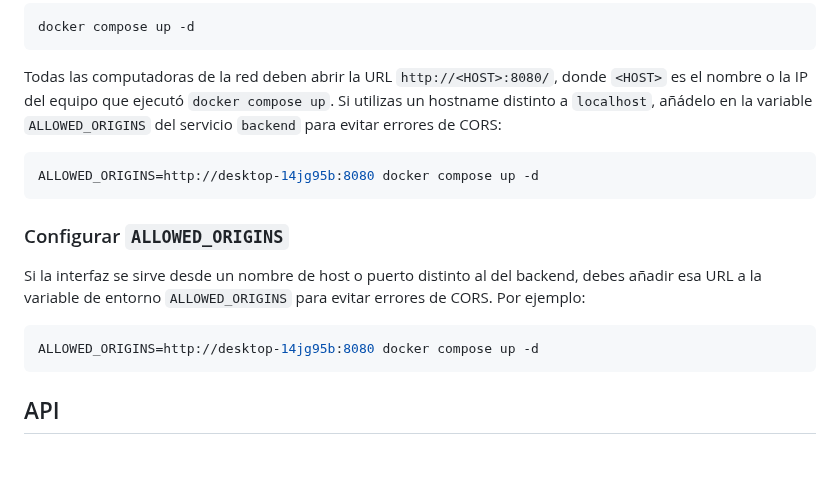
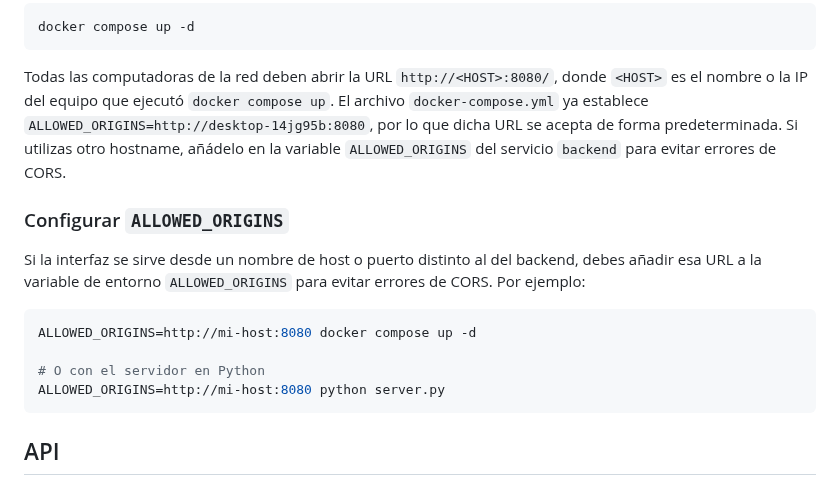
Before and after one commit to facussc24/Proyecto-barack, a Markdown page: README.md, the part around the change. GitHub-like rendering; blank space fills up the shorter version.

Commit message:
docs: clarify default allowed origins

````diff
--- a/README.md
+++ b/README.md
@@ -105,12 +105,10 @@ docker compose up -d
 
 Todas las computadoras de la red deben abrir la URL `http://<HOST>:8080/`,
 donde `<HOST>` es el nombre o la IP del equipo que ejecutó `docker compose up`.
-Si utilizas un hostname distinto a `localhost`, añádelo en la variable
-`ALLOWED_ORIGINS` del servicio `backend` para evitar errores de CORS:
-
-```bash
-ALLOWED_ORIGINS=http://desktop-14jg95b:8080 docker compose up -d
-```
+El archivo `docker-compose.yml` ya establece
+`ALLOWED_ORIGINS=http://desktop-14jg95b:8080`, por lo que dicha URL se acepta
+de forma predeterminada. Si utilizas otro hostname, añádelo en la variable
+`ALLOWED_ORIGINS` del servicio `backend` para evitar errores de CORS.
 
 ### Configurar `ALLOWED_ORIGINS`
 
@@ -119,7 +117,10 @@ debes añadir esa URL a la variable de entorno `ALLOWED_ORIGINS` para evitar
 errores de CORS. Por ejemplo:
 
 ```bash
-ALLOWED_ORIGINS=http://desktop-14jg95b:8080 docker compose up -d
+ALLOWED_ORIGINS=http://mi-host:8080 docker compose up -d
+
+# O con el servidor en Python
+ALLOWED_ORIGINS=http://mi-host:8080 python server.py
 ```
 
 ## API
````
Also changed, not shown: docs/backend.md (+14 -2 lines).
